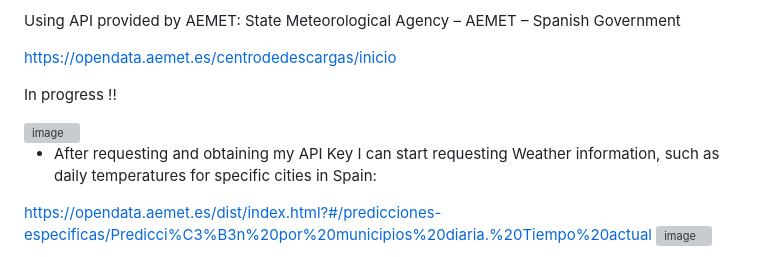
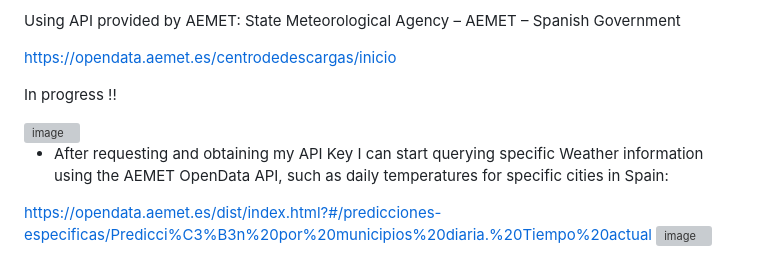
Before and after one commit to Pablo-source/RPYSOC_2025_Using_APIs_in_R, a Markdown page: README.md, the part around the change. Rendered like a GitHub page; grey boxes are pictures that could not be loaded.

Commit message:
Update README to clarify API usage for weather data

```diff
--- a/README.md
+++ b/README.md
@@ -13,7 +13,7 @@ In progress !!
 
 <img width="1747" height="818" alt="image" src="https://github.com/user-attachments/assets/8f935696-5f01-41ad-bd2a-a2131a1e1ba2" />
 
-- After requesting and obtaining my API Key I can start requesting Weather information, such as daily temperatures for specific cities in Spain:
+- After requesting and obtaining my API Key I can start querying specific Weather information using the AEMET OpenData API, such as daily temperatures for specific cities in Spain:
 
 <https://opendata.aemet.es/dist/index.html?#/predicciones-especificas/Predicci%C3%B3n%20por%20municipios%20diaria.%20Tiempo%20actual>
 <img width="924" height="548" alt="image" src="https://github.com/user-attachments/assets/bba8dfbe-1bfd-4974-8ba4-b885012d6ba4" />
```
